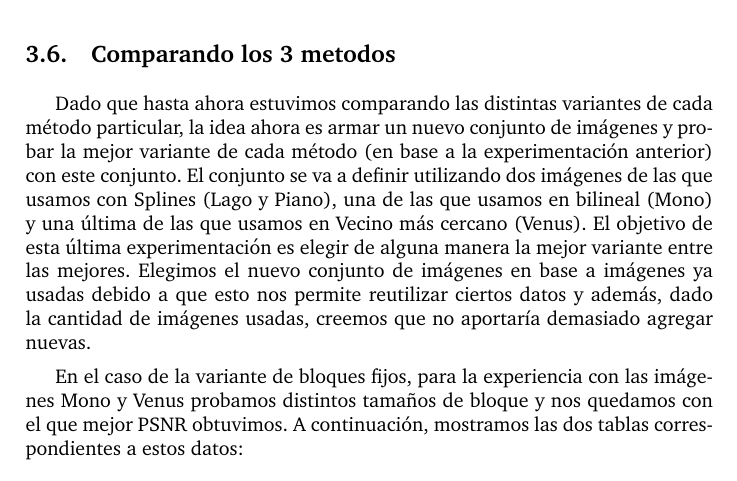
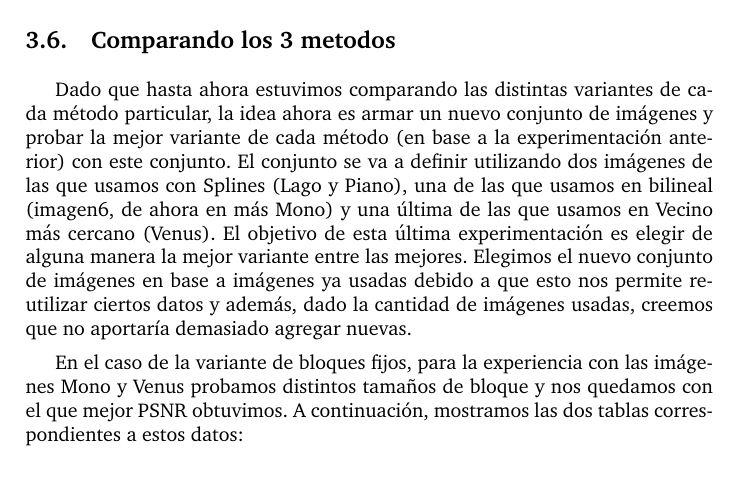
Before and after one commit to german94/image-processing, a LaTeX paper (informe/informe.tex): part of page 62 of 67, cut so that both start at the same text. Compiled offline with pdfLaTeX; a LaTeX package or settings file that is missing is left out.

Commit message:
agregue que mono es la imagen 6 de bilineal

```diff
--- a/informe/informe.tex
+++ b/informe/informe.tex
@@ -1976,7 +1976,7 @@ Lo que podemos observar de las comparaciones anteriores es que el método de Spl
 En conclusión con los resultados presentes podemos atribuir que para obtener mejores resultados cualitativos el método de spline con bloques de tamaño fijo es superior al de tamaño variable. Sin embargo una dificultad que se nos presenta en el primero método es ¿que tamaño de bloque utilizar? ya que como se puede ver en ~\ref{Splines} los mejores resultados no siempre se obtuvieron para bloques de tamaños similares, en algunos casos el tamaño elegido fue muy bajo y en otro casi el tamaño de la imagen total. Como en algunas imágenes la diferencia es muy notable (por ejemplo para $Cuadricula$), aun tener que buscar entre distintos tamaño del bloque seria mucho mas eficaz (en cuanto a calidad) que aplicando el segundo método evaluando en tan solo $\alpha$ = 200 o algún valor superior (que a partir de los resultados obtenidos creemos que es el mejor valor a tomar). Sin embargo si queremos ponderar el tiempo de computo quizás sea preferible optar por el segundo método donde los tiempos de cómputos en general fueron menores, bastando con una sola ejecución y en general, salvo excepciones, los PSNR no variaron en un amplio rango.
 
 \subsection{Comparando los 3 metodos}
-Dado que hasta ahora estuvimos comparando las distintas variantes de cada método particular, la idea ahora es armar un nuevo conjunto de imágenes y probar la mejor variante de cada método (en base a la experimentación anterior) con este conjunto. El conjunto se va a definir utilizando dos imágenes de las que usamos con Splines (Lago y Piano), una de las que usamos en bilineal (Mono) y una última de las que usamos en Vecino más cercano (Venus). El objetivo de esta última experimentación es elegir de alguna manera la mejor variante entre las mejores. Elegimos el nuevo conjunto de imágenes en base a imágenes ya usadas debido a que esto nos permite reutilizar ciertos datos y además, dado la cantidad de imágenes usadas, creemos que no aportaría demasiado agregar nuevas.
+Dado que hasta ahora estuvimos comparando las distintas variantes de cada método particular, la idea ahora es armar un nuevo conjunto de imágenes y probar la mejor variante de cada método (en base a la experimentación anterior) con este conjunto. El conjunto se va a definir utilizando dos imágenes de las que usamos con Splines (Lago y Piano), una de las que usamos en bilineal (imagen6, de ahora en m\'as Mono) y una última de las que usamos en Vecino más cercano (Venus). El objetivo de esta última experimentación es elegir de alguna manera la mejor variante entre las mejores. Elegimos el nuevo conjunto de imágenes en base a imágenes ya usadas debido a que esto nos permite reutilizar ciertos datos y además, dado la cantidad de imágenes usadas, creemos que no aportaría demasiado agregar nuevas.
 \par En el caso de la variante de bloques fijos, para la experiencia con las imágenes Mono y Venus probamos distintos tamaños de bloque y nos quedamos con el que mejor PSNR obtuvimos. A continuación, mostramos las dos tablas correspondientes a estos datos:
 
 \begin{table}[h]
```
